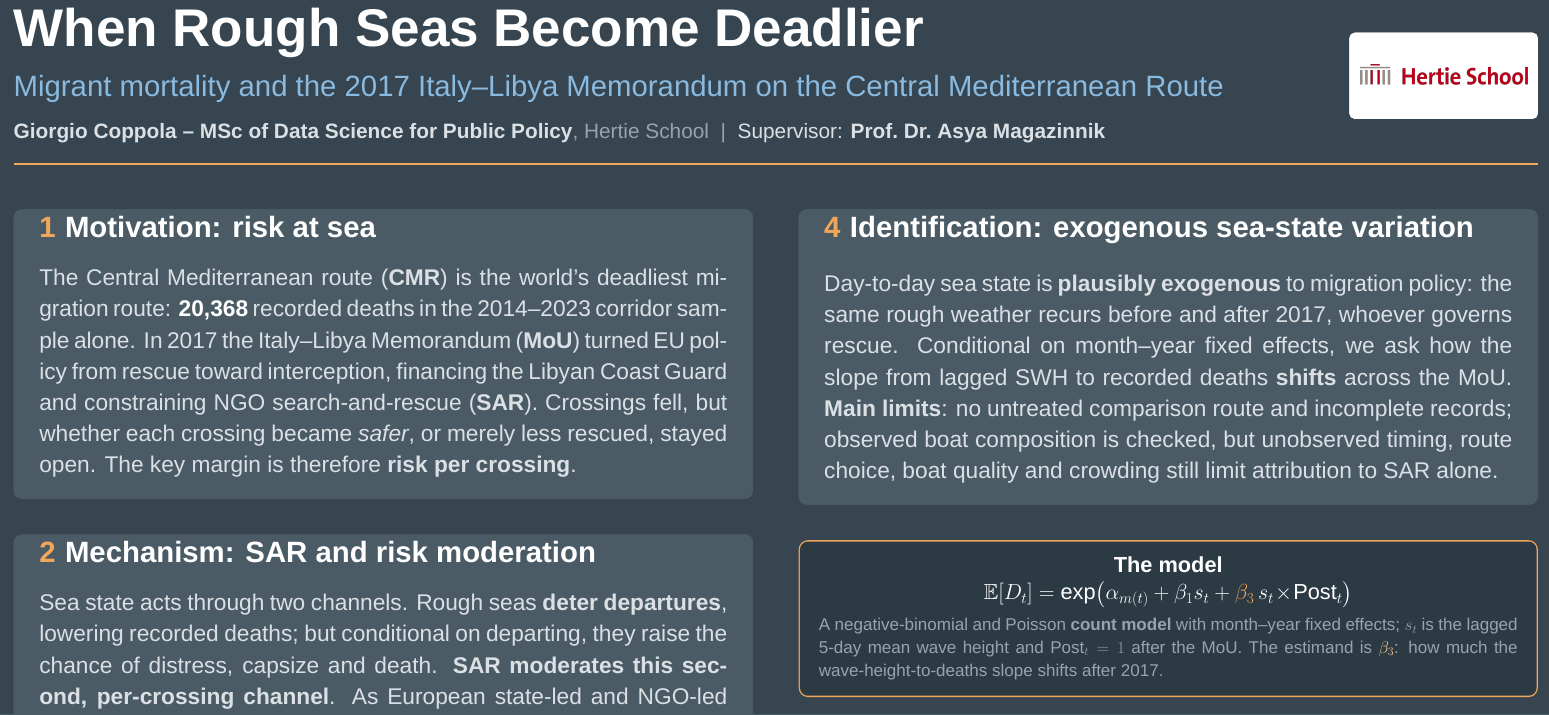
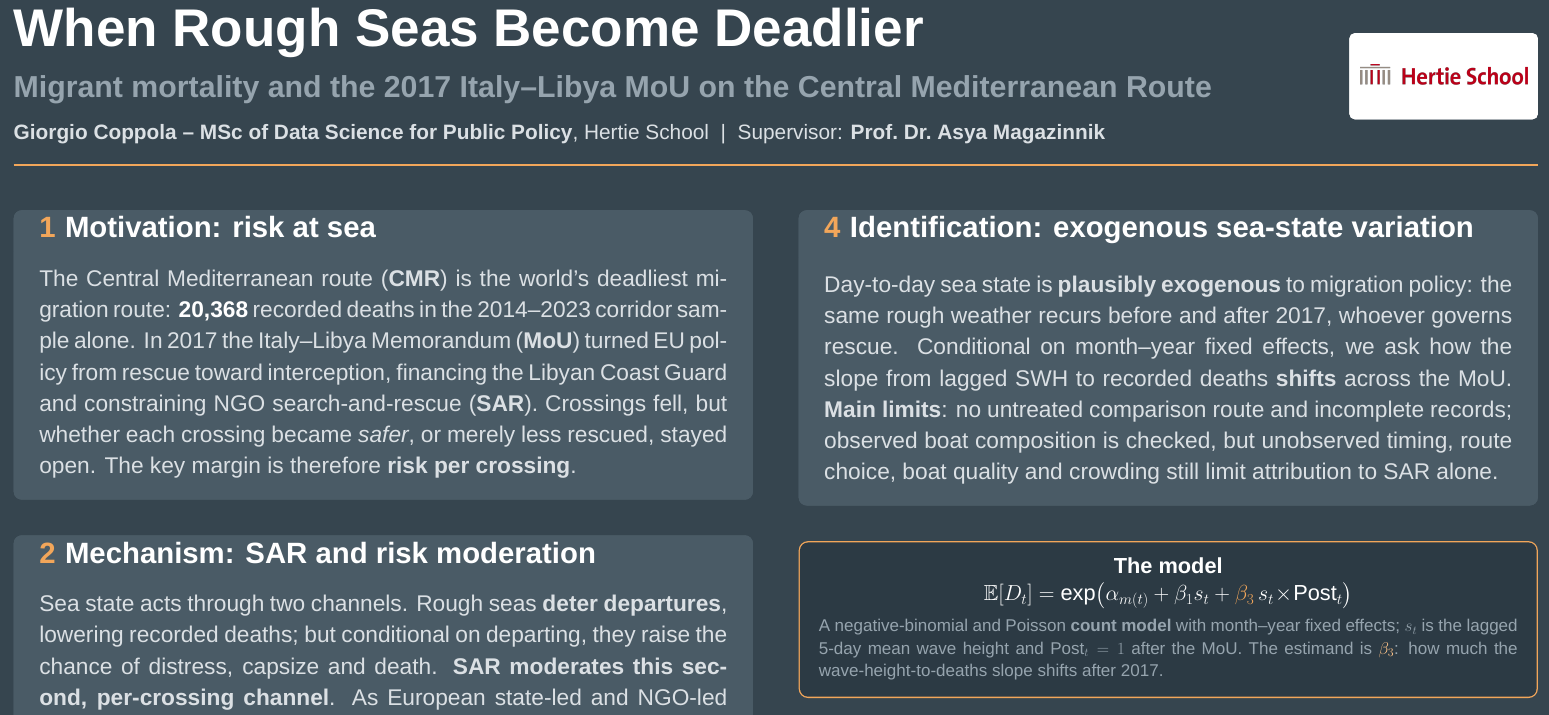
Before and after one commit to giocopp/thesis-cmr-mortality, a LaTeX document (paper/poster/poster.tex): part of the page, cut so that both start at the same text. Compiled offline with XeLaTeX; a missing font is replaced by an installed copy or a similar font.

Commit message:
small fix poster

```diff
--- a/paper/poster/poster.tex
+++ b/paper/poster/poster.tex
@@ -68,11 +68,11 @@
 \begin{minipage}[c]{0.80\textwidth}
   {\bfseries\color{white}\fontsize{56pt}{62pt}\selectfont When Rough Seas Become Deadlier\par}
   \vspace{5.5mm}
-  {\color{sky}\fontsize{31pt}{37pt}\selectfont
-   Migrant mortality and the 2017 Italy--Libya Memorandum on the Central Mediterranean Route\par}
+  {\color{muted}\fontsize{32pt}{38pt}\selectfont
+   \textbf{Migrant mortality and the 2017 Italy--Libya MoU on the Central Mediterranean Route}\par}
   \vspace{6.5mm}
-  {\color{muted}\fontsize{22pt}{26pt}\selectfont
-   \textbf{\color{ink}Giorgio Coppola -- MSc of Data Science for Public Policy}, Hertie School
+  {\color{ink}\fontsize{22pt}{26pt}\selectfont
+   \textbf{Giorgio Coppola -- MSc of Data Science for Public Policy}, Hertie School
    \;\textbar\; \color{ink}Supervisor: \textbf{Prof.\ Dr.\ Asya Magazinnik}\par}
 \end{minipage}\hfill
 \begin{minipage}[c]{0.17\textwidth}
```
Also changed, not shown: paper/poster/poster.pdf.
